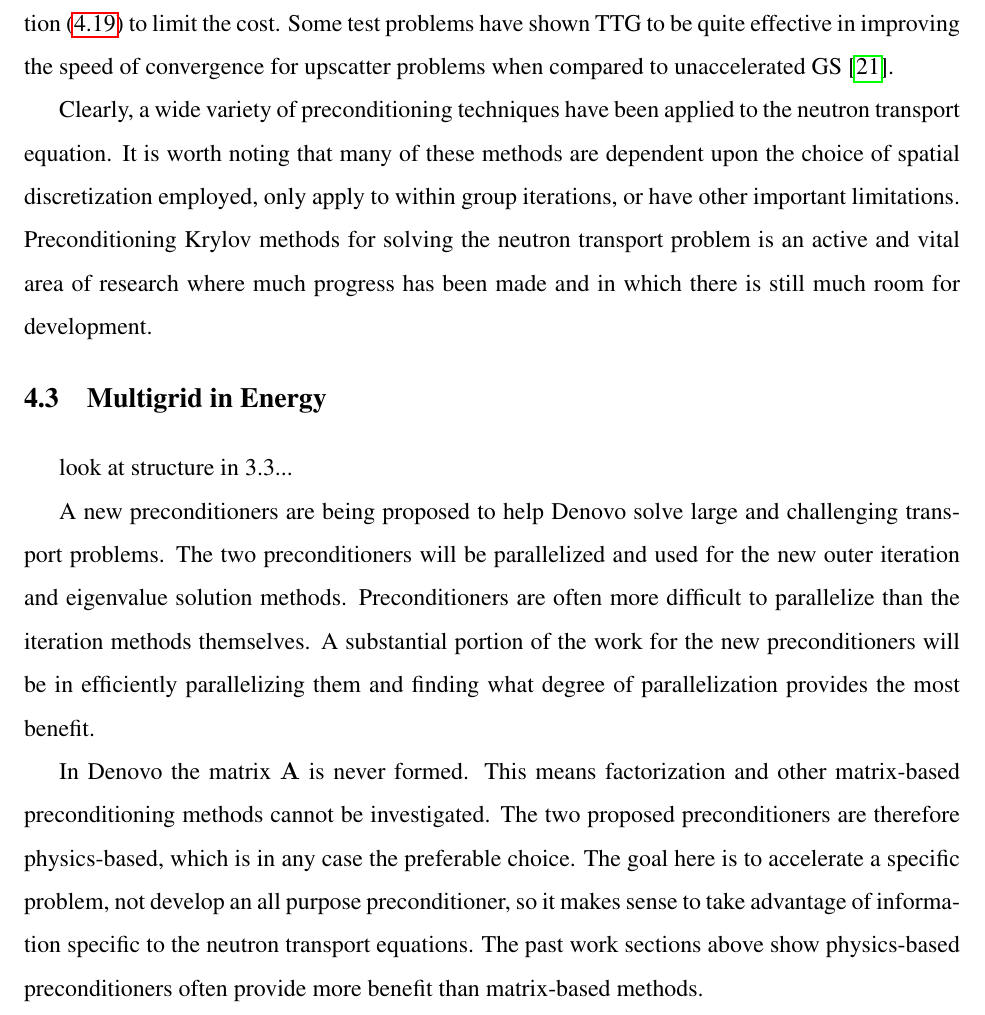
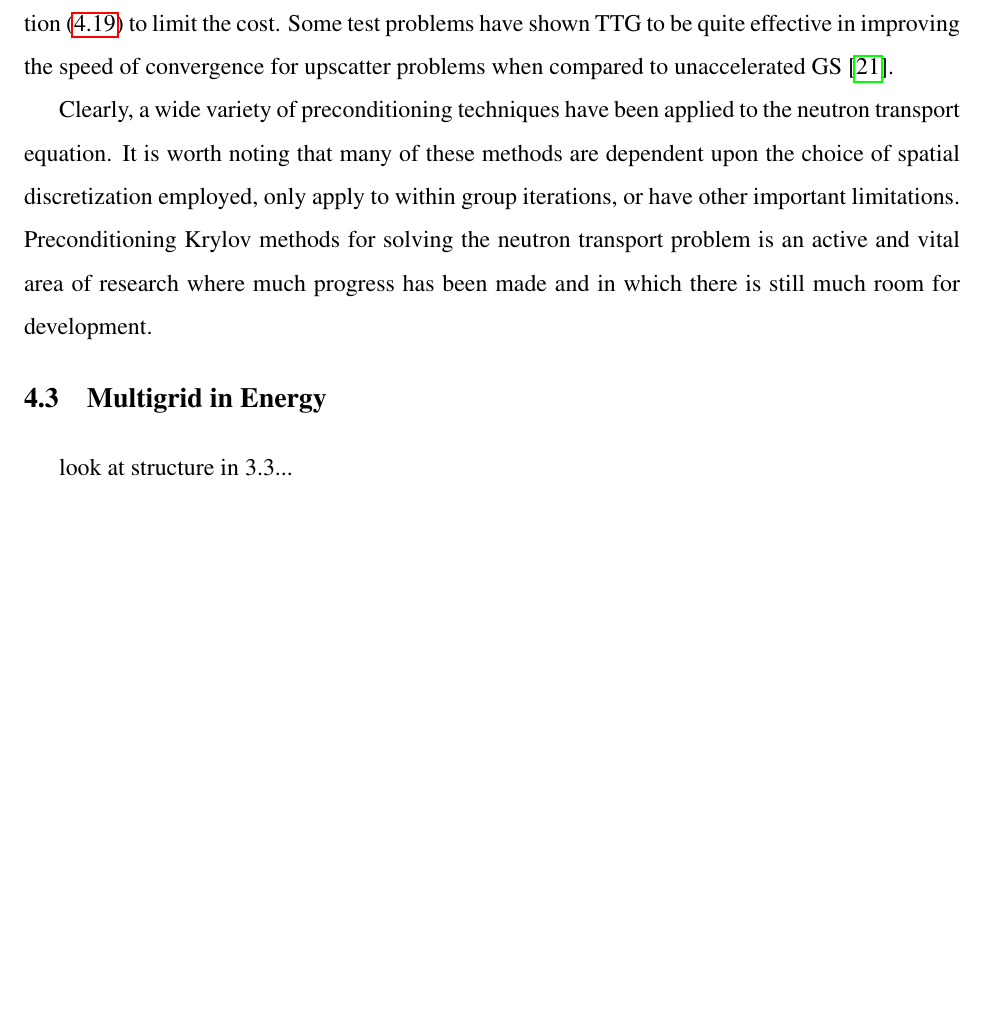
Before and after one commit to rachelslaybaugh/RNS_Thesis, a LaTeX thesis (main.tex, which reads precond.tex): part of page 98 of 122, cut so that both start at the same text, the shorter picture padded with empty space. Compiled offline with pdfLaTeX.

Commit message:
checking email message

```diff
--- a/precond.tex
+++ b/precond.tex
@@ -295,9 +295,9 @@ Clearly, a wide variety of preconditioning techniques have been applied to the n
 \section{Multigrid in Energy}
 look at structure in 3.3...
 
-A new preconditioners are being proposed to help Denovo solve large and challenging transport problems. The two preconditioners will be parallelized and used for the new outer iteration and eigenvalue solution methods. Preconditioners are often more difficult to parallelize than the iteration methods themselves. A substantial portion of the work for the new preconditioners will be in efficiently parallelizing them and finding what degree of parallelization provides the most benefit.
+%A new preconditioner are being proposed to help Denovo solve large and challenging transport problems. The two preconditioners will be parallelized and used for the new outer iteration and eigenvalue solution methods. Preconditioners are often more difficult to parallelize than the iteration methods themselves. A substantial portion of the work for the new preconditioners will be in efficiently parallelizing them and finding what degree of parallelization provides the most benefit.
 
-In Denovo the matrix $\ve{A}$ is never formed. This means factorization and other matrix-based preconditioning methods cannot be investigated. The two proposed preconditioners are therefore physics-based, which is in any case the preferable choice. The goal here is to accelerate a specific problem, not develop an all purpose preconditioner, so it makes sense to take advantage of information specific to the neutron transport equations. The past work sections above show physics-based preconditioners often provide more benefit than matrix-based methods.
+%In Denovo the matrix $\ve{A}$ is never formed. This means factorization and other matrix-based preconditioning methods cannot be investigated. The two proposed preconditioners are therefore physics-based, which is in any case the preferable choice. The goal here is to accelerate a specific problem, not develop an all purpose preconditioner, so it makes sense to take advantage of information specific to the neutron transport equations. The past work sections above show physics-based preconditioners often provide more benefit than matrix-based methods.
 
 %-------------------------------------------------------------------------------------------------------
 \subsection{Method}
```
